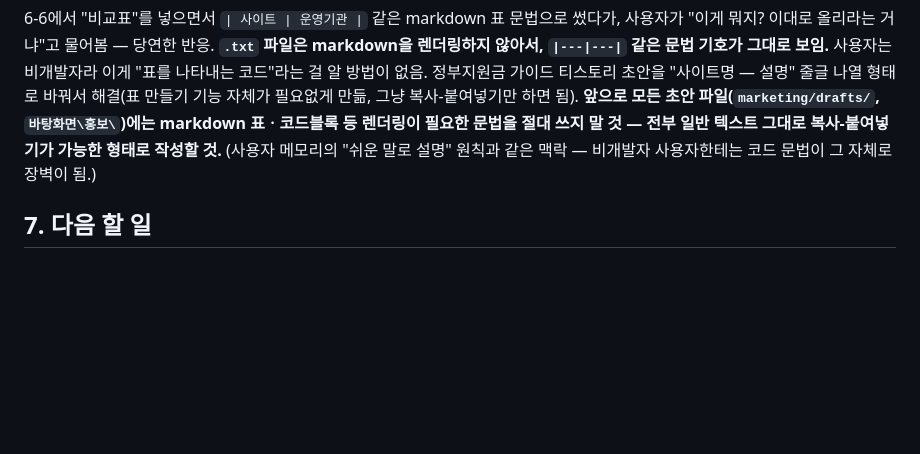
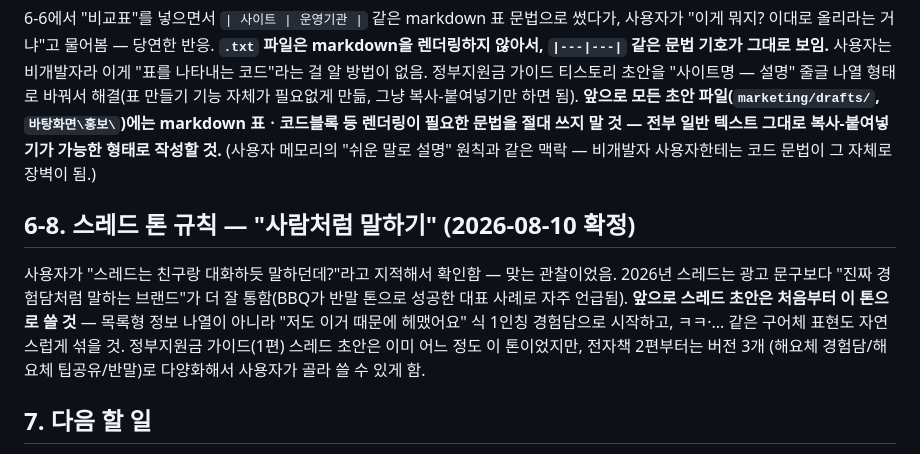
Before and after one commit to ekdrmf-cell/ekdrmf-cell.github.io, a Markdown page: MARKETING_HANDOFF.md, the part around the change. Rendered like a GitHub page; blank space fills up the shorter version.

Commit message:
홍보 트랙: 스레드 톤을 경험담/캐주얼 스타일로 재작성, 규칙 확정
사용자 지적("친구랑 대화하듯 말하던데") 확인 결과 정확함 - 2026년
스레드는 반말/경험담 톤이 광고문구보다 잘 통함(BBQ 사례 등).
전자책2편 스레드 초안을 해요체 경험담/팁공유/반말 3버전으로
재작성. 앞으로 모든 스레드 초안에 기본 적용할 규칙으로 문서화.

```diff
--- a/MARKETING_HANDOFF.md
+++ b/MARKETING_HANDOFF.md
@@ -282,6 +282,16 @@ WebSearch로 확인한 사실:
 그대로 복사-붙여넣기가 가능한 형태로 작성할 것.** (사용자 메모리의 "쉬운 말로
 설명" 원칙과 같은 맥락 — 비개발자 사용자한테는 코드 문법이 그 자체로 장벽이 됨.)
 
+## 6-8. 스레드 톤 규칙 — "사람처럼 말하기" (2026-08-10 확정)
+
+사용자가 "스레드는 친구랑 대화하듯 말하던데?"라고 지적해서 확인함 — 맞는 관찰이었음.
+2026년 스레드는 광고 문구보다 "진짜 경험담처럼 말하는 브랜드"가 더 잘 통함(BBQ가
+반말 톤으로 성공한 대표 사례로 자주 언급됨). **앞으로 스레드 초안은 처음부터 이
+톤으로 쓸 것** — 목록형 정보 나열이 아니라 "저도 이거 때문에 헤맸어요" 식 1인칭
+경험담으로 시작하고, ㅋㅋ·... 같은 구어체 표현도 자연스럽게 섞을 것. 정부지원금
+가이드(1편) 스레드 초안은 이미 어느 정도 이 톤이었지만, 전자책 2편부터는 버전 3개
+(해요체 경험담/해요체 팁공유/반말)로 다양화해서 사용자가 골라 쓸 수 있게 함.
+
 ## 7. 다음 할 일
 
 1. 위 3번 세팅 확인 질문에 답 받기
```
Also changed, not shown: 1 other file.
